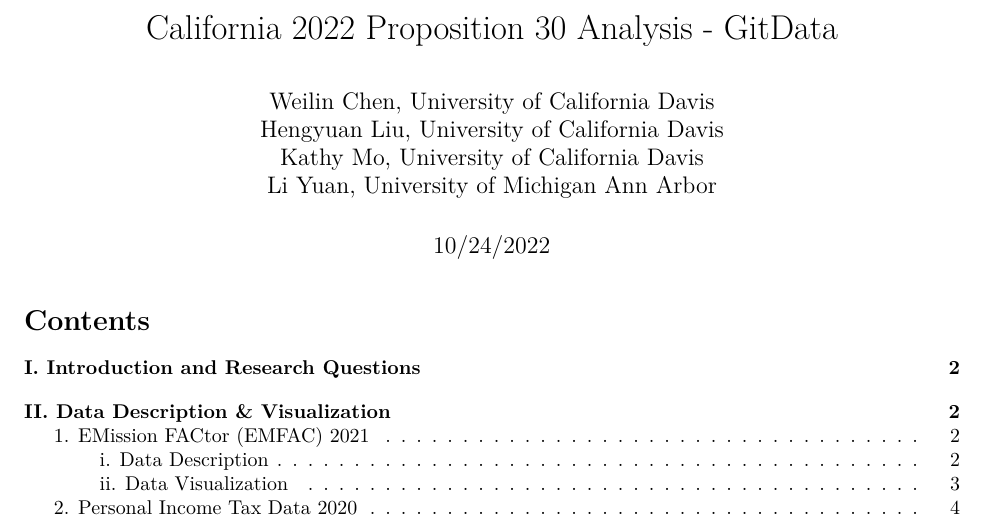
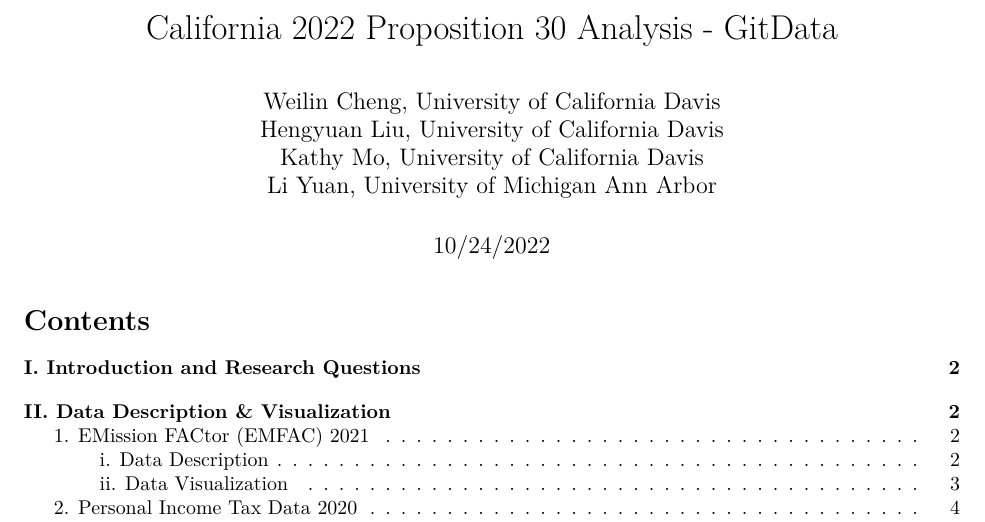
Before and after one commit to GitData-GA/CA-Election-2022-Data-Challenge, an R Markdown document (code/California 2022 Proposition 30 Analysis - GitData.Rmd): part of page 1 of 18, cut so that both start at the same text. Rendered offline with R 4.5, knitr and Pandoc, then LaTeX, with nearby package versions; some code elsewhere in the file could not run offline.

Commit message:
Add files via upload

```diff
--- a/code/California 2022 Proposition 30 Analysis - GitData.Rmd
+++ b/code/California 2022 Proposition 30 Analysis - GitData.Rmd
@@ -1,7 +1,7 @@
 ---
 title: "California 2022 Proposition 30 Analysis - GitData"
 author:
-  - Weilin Chen, University of California Davis
+  - Weilin Cheng, University of California Davis
   - Hengyuan Liu, University of California Davis
   - Kathy Mo, University of California Davis
   - Li Yuan, University of Michigan Ann Arbor
```
